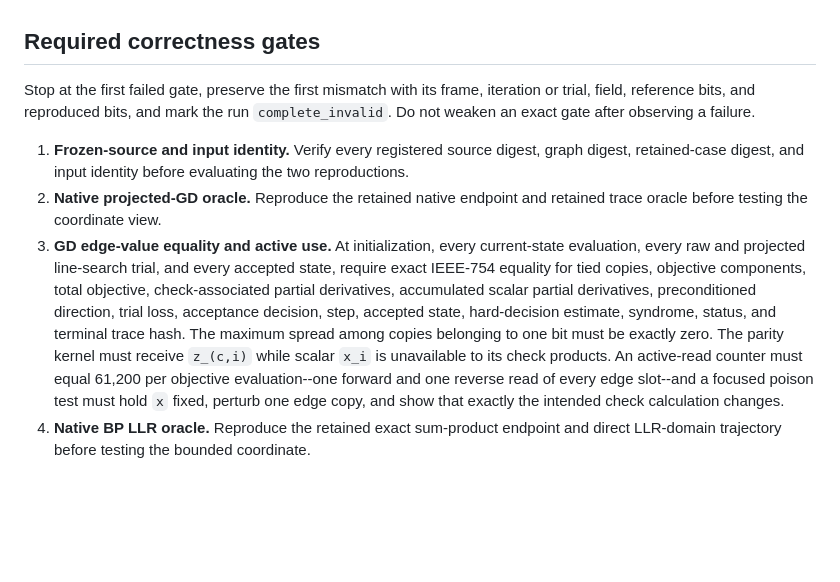
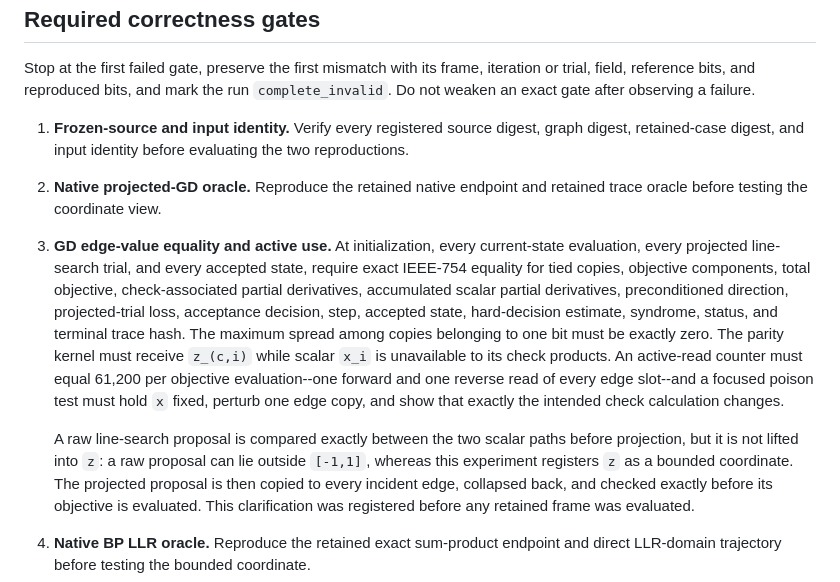
Before and after one commit to GabrielARL/sp_gd_admm, a Markdown page: experiments/rq2_common_coordinate_repro_001/experiment_card.md, the part around the change. Rendered like a GitHub page; blank space fills up the shorter version.

Commit message:
Clarify bounded coordinate trial boundary

```diff
--- a/experiments/rq2_common_coordinate_repro_001/experiment_card.md
+++ b/experiments/rq2_common_coordinate_repro_001/experiment_card.md
@@ -214,11 +214,11 @@ run `complete_invalid`. Do not weaken an exact gate after observing a failure.
 2. **Native projected-GD oracle.** Reproduce the retained native endpoint and
    retained trace oracle before testing the coordinate view.
 3. **GD edge-value equality and active use.** At initialization, every
-   current-state evaluation, every raw and projected line-search trial, and
-   every accepted state, require exact IEEE-754 equality for tied copies,
-   objective components, total objective, check-associated partial
+   current-state evaluation, every projected line-search trial, and every
+   accepted state, require exact IEEE-754 equality for tied copies, objective
+   components, total objective, check-associated partial
    derivatives, accumulated scalar partial derivatives, preconditioned
-   direction, trial loss, acceptance decision, step, accepted state,
+   direction, projected-trial loss, acceptance decision, step, accepted state,
    hard-decision estimate, syndrome, status, and terminal trace hash. The
    maximum spread among copies belonging to one bit must be exactly zero. The
    parity kernel must receive `z_(c,i)` while scalar `x_i` is unavailable to its
@@ -226,6 +226,13 @@ run `complete_invalid`. Do not weaken an exact gate after observing a failure.
    evaluation--one forward and one reverse read of every edge slot--and a
    focused poison test must hold `x` fixed, perturb one edge copy, and show that
    exactly the intended check calculation changes.
+
+   A raw line-search proposal is compared exactly between the two scalar paths
+   before projection, but it is not lifted into `z`: a raw proposal can lie
+   outside `[-1,1]`, whereas this experiment registers `z` as a bounded
+   coordinate. The projected proposal is then copied to every incident edge,
+   collapsed back, and checked exactly before its objective is evaluated. This
+   clarification was registered before any retained frame was evaluated.
 4. **Native BP LLR oracle.** Reproduce the retained exact sum-product endpoint
    and direct LLR-domain trajectory before testing the bounded coordinate.
 5. **BP edge-value equality and active use.** For every message-passing
```
